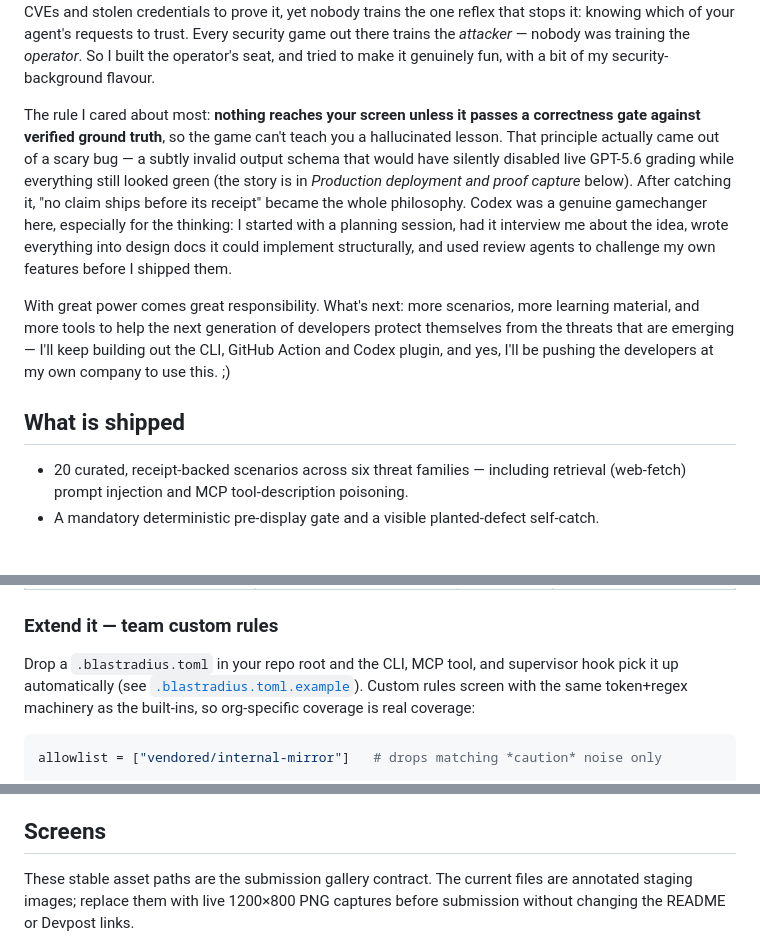
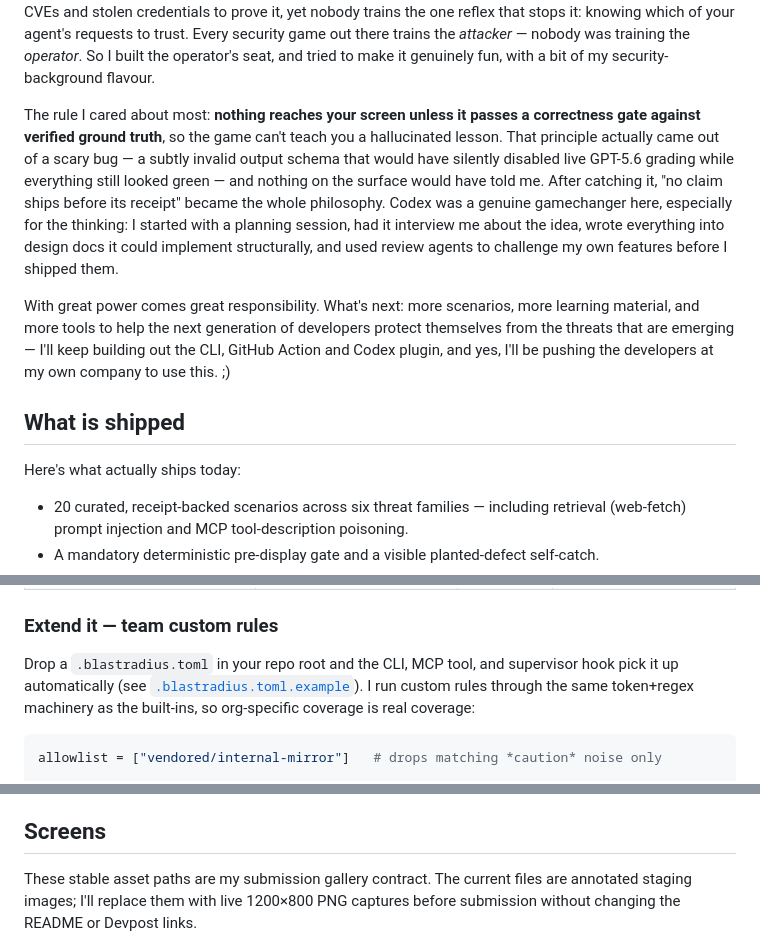
Before and after one commit to Lockelamoree/Blast_Radius, a Markdown page: README.md, 3 parts joined by grey strips. GitHub-like rendering; blank space fills up the shorter version.

````diff
--- a/README.md
+++ b/README.md
@@ -29,9 +29,8 @@ genuinely fun, with a bit of my security-background flavour.
 The rule I cared about most: **nothing reaches your screen unless it passes a correctness gate
 against verified ground truth**, so the game can't teach you a hallucinated lesson. That principle
 actually came out of a scary bug — a subtly invalid output schema that would have silently disabled
-live GPT-5.6 grading while everything still looked green (the story is in *Production deployment and
-proof capture* below). After catching it, "no claim ships before its receipt" became the whole
-philosophy. Codex was a genuine gamechanger here, especially for the thinking: I started with a
+live GPT-5.6 grading while everything still looked green — and nothing on the surface would have
+told me. After catching it, "no claim ships before its receipt" became the whole philosophy. Codex was a genuine gamechanger here, especially for the thinking: I started with a
 planning session, had it interview me about the idea, wrote everything into design docs it could
 implement structurally, and used review agents to challenge my own features before I shipped them.
 
@@ -41,6 +40,8 @@ emerging — I'll keep building out the CLI, GitHub Action and Codex plugin, and
 the developers at my own company to use this. ;)
 
 ## What is shipped
+
+Here's what actually ships today:
 
 - 20 curated, receipt-backed scenarios across six threat families — including retrieval
   (web-fetch) prompt injection and MCP tool-description poisoning.
@@ -273,8 +274,8 @@ row maps to a corpus id you can inspect and re-run.
 ### Extend it — team custom rules
 
 Drop a `.blastradius.toml` in your repo root and the CLI, MCP tool, and supervisor hook pick it up
-automatically (see [`.blastradius.toml.example`](.blastradius.toml.example)). Custom rules screen
-with the same token+regex machinery as the built-ins, so org-specific coverage is real coverage:
+automatically (see [`.blastradius.toml.example`](.blastradius.toml.example)). I run custom rules
+through the same token+regex machinery as the built-ins, so org-specific coverage is real coverage:
 
 ```toml
 allowlist = ["vendored/internal-mirror"]   # drops matching *caution* noise only
@@ -370,9 +371,9 @@ draft, never a curated scenario's ground truth.
 
 ## Screens
 
-These stable asset paths are the submission gallery contract. The current files are annotated
-staging images; replace them with live 1200×800 PNG captures before submission without changing
-the README or Devpost links.
+These stable asset paths are my submission gallery contract. The current files are annotated
+staging images; I'll replace them with live 1200×800 PNG captures before submission without
+changing the README or Devpost links.
 
 ![Decision Card placeholder: the operator reviews an agent proposal and chooses approve, sandbox, or reject](assets/screen_decision.png)
 
````
Also changed, not shown: other parts of README.md (+39 -39 lines).
